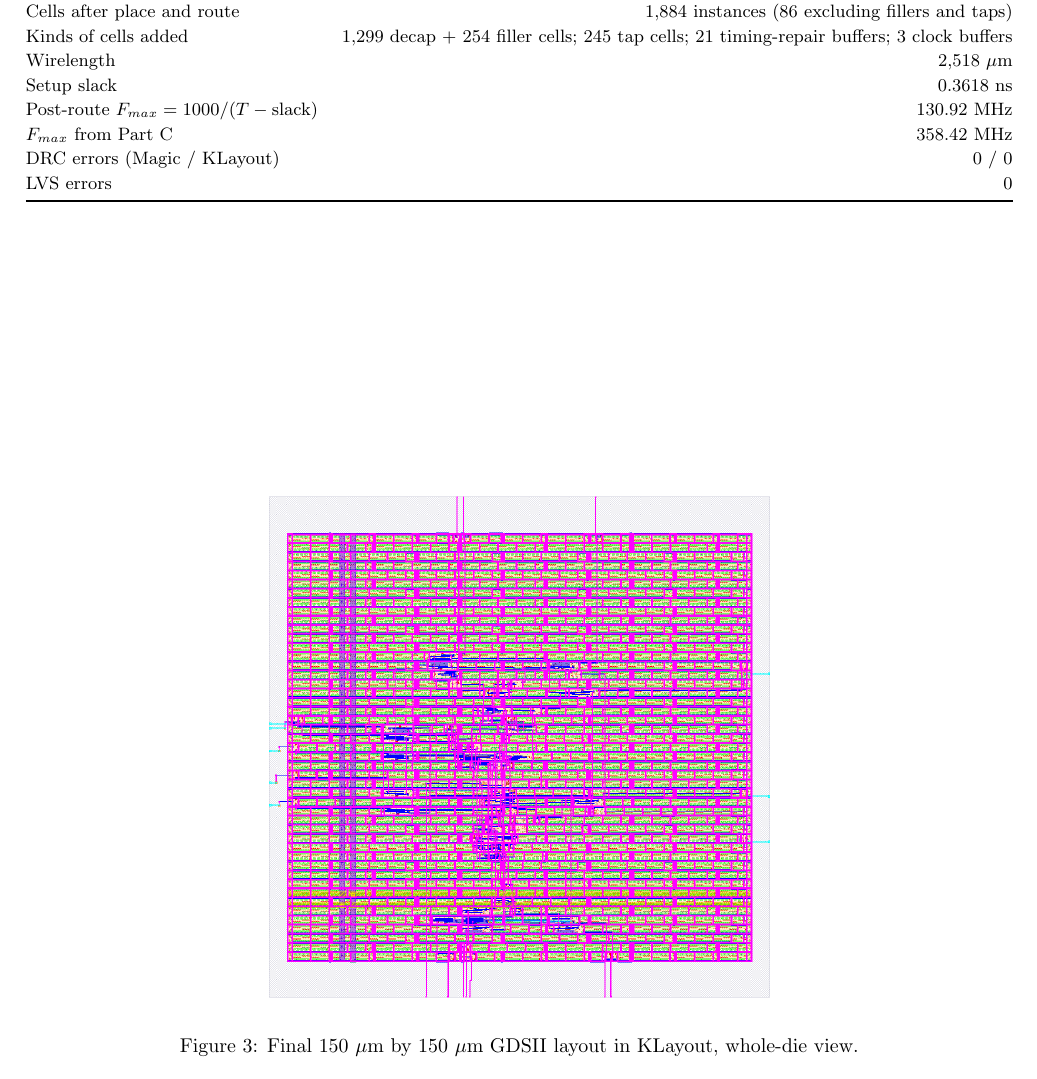
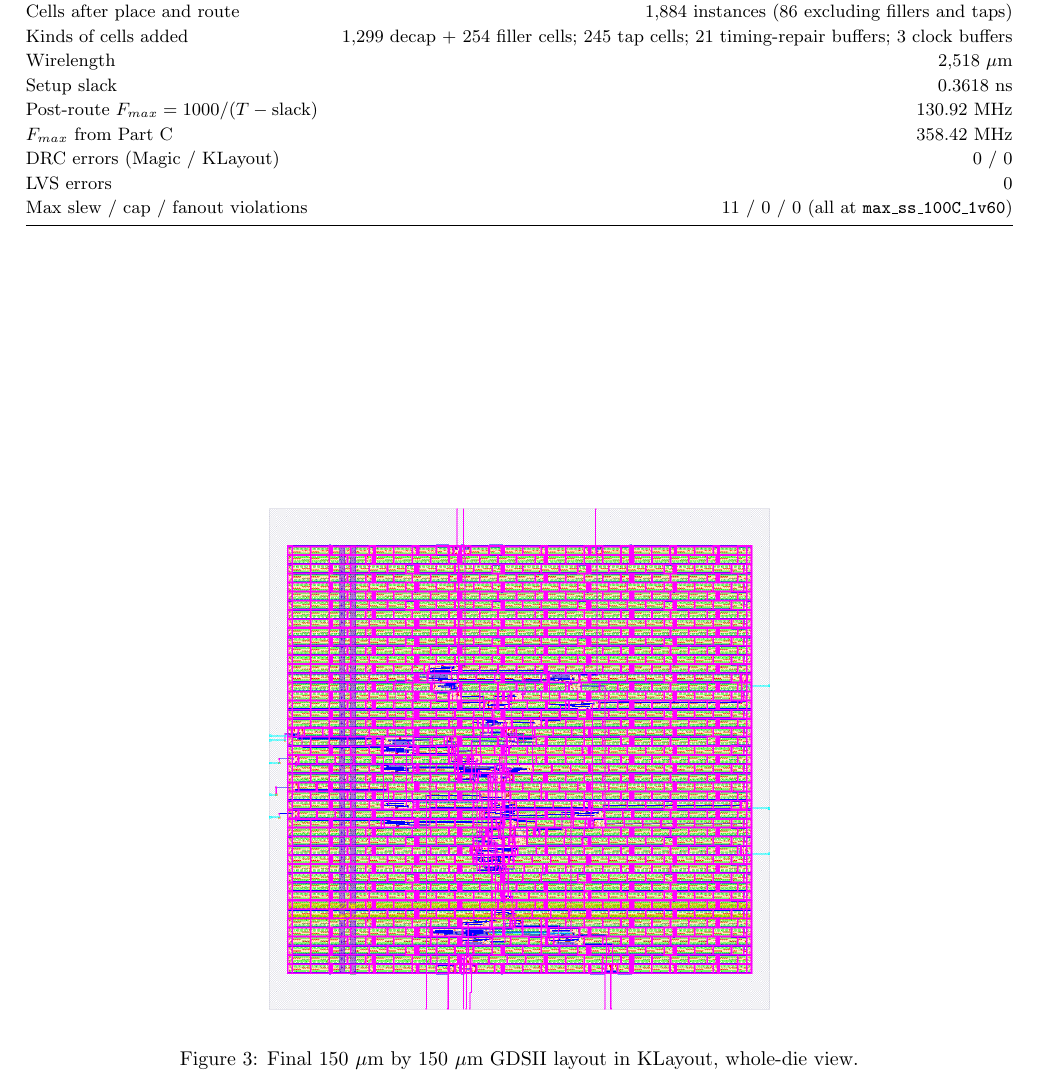
Before and after one commit to jainilbavishi24/DVD_A1_LUVW, a LaTeX document (report/report.tex): part of page 4 of 6, cut so that both start at the same text. Compiled offline with pdfLaTeX.

```diff
--- a/report/report.tex
+++ b/report/report.tex
@@ -140,6 +140,7 @@
 $F_{max}$ from Part C & 358.42 MHz \\
 DRC errors (Magic / KLayout) & 0 / 0 \\
 LVS errors & 0 \\
+Max slew / cap / fanout violations & 11 / 0 / 0 (all at \code{max\_ss\_100C\_1v60}) \\
 \bottomrule
 \end{tabular}
 \end{table}
```
Also changed, not shown: 3 other files.
